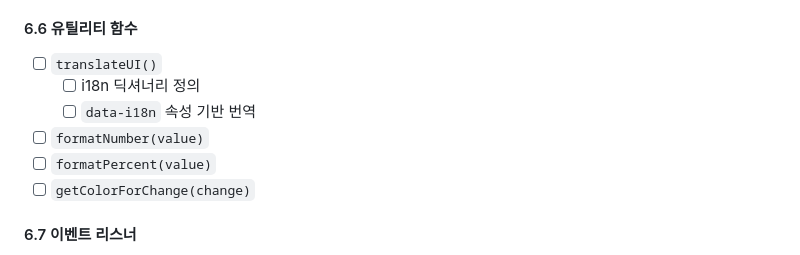
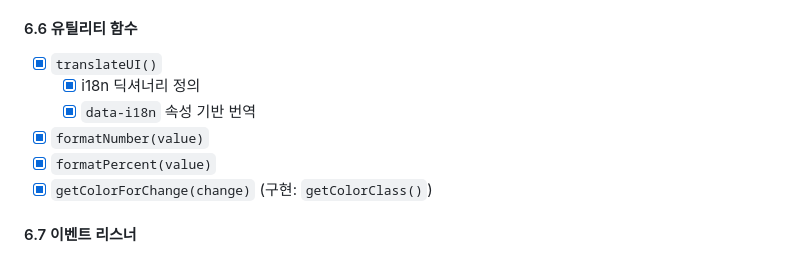
Before and after one commit to Kris-Young-Kim/autostock, a Markdown page: docs/TODO.md, the part around the change. Rendered like a GitHub page.

Commit message:
유틸리티함수

```diff
--- a/docs/TODO.md
+++ b/docs/TODO.md
@@ -576,12 +576,12 @@ bash bin/run_server.sh
 
 #### 6.6 유틸리티 함수
 
-- [ ] `translateUI()`
-  - [ ] i18n 딕셔너리 정의
-  - [ ] `data-i18n` 속성 기반 번역
-- [ ] `formatNumber(value)`
-- [ ] `formatPercent(value)`
-- [ ] `getColorForChange(change)`
+- [x] `translateUI()`
+  - [x] i18n 딕셔너리 정의
+  - [x] `data-i18n` 속성 기반 번역
+- [x] `formatNumber(value)`
+- [x] `formatPercent(value)`
+- [x] `getColorForChange(change)` (구현: `getColorClass()`)
 
 #### 6.7 이벤트 리스너
 
```
